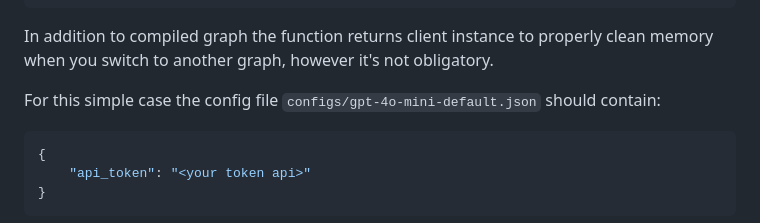
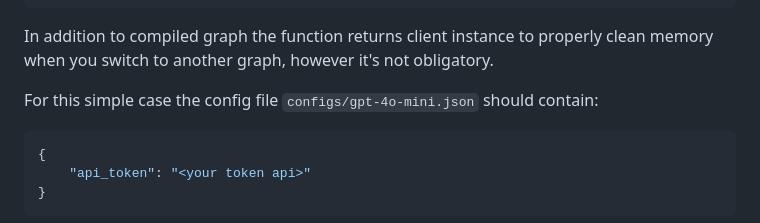
Before and after one commit to itelnov/skeernir, a Markdown page: README.md, the part around the change. Drawn GitHub-style.

Commit message:
small readme update

````diff
--- a/README.md
+++ b/README.md
@@ -76,7 +76,7 @@ def get_openaigpt(api_token=None, **kwargs):
 
 In addition to compiled graph the function returns client instance to properly clean memory when you switch to another graph, however it's not obligatory.
 
-For this simple case the config file `configs/gpt-4o-mini-default.json` should contain:
+For this simple case the config file `configs/gpt-4o-mini.json` should contain:
 
 ```json
 {
````
